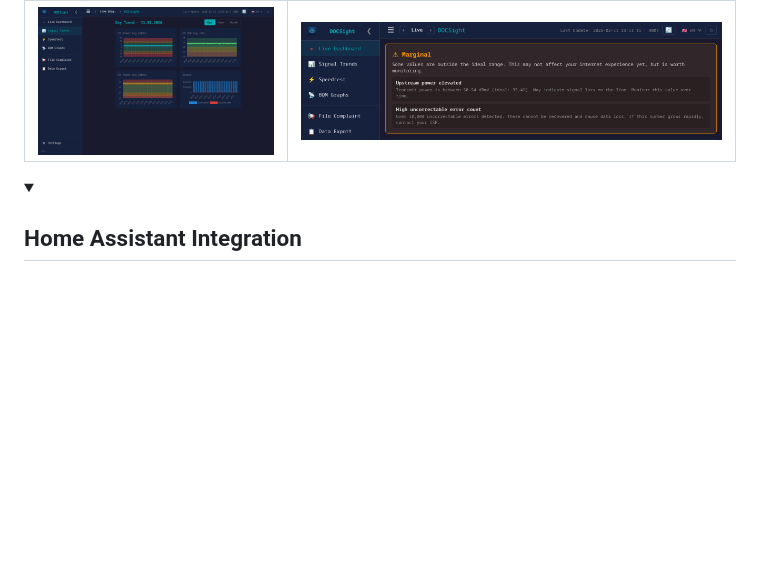
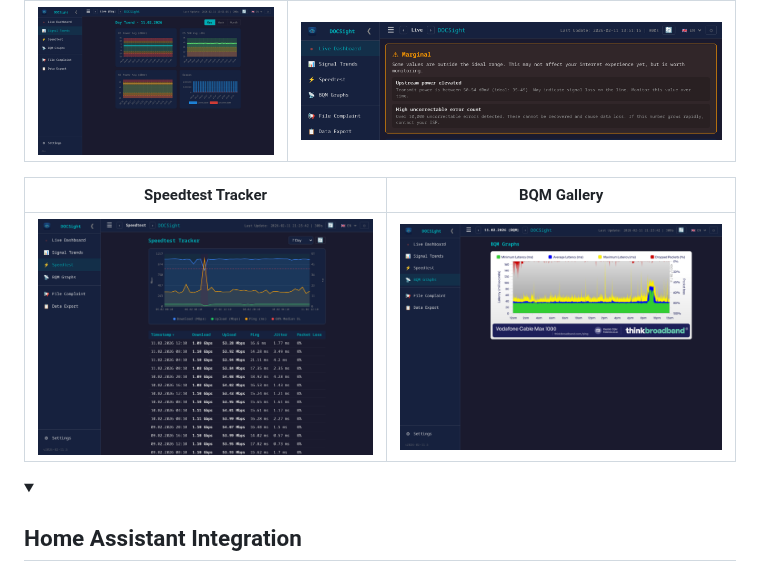
Before and after one commit to itsDNNS/docsight, a Markdown page: README.md, the part around the change. Drawn GitHub-style; pictures changed too: docs/screenshots/bqm.png (added), docs/screenshots/speedtest.png (added); folded sections open; blank space fills up the shorter version.

Commit message:
Add Speedtest Tracker and BQM Gallery screenshots to README

```diff
--- a/README.md
+++ b/README.md
@@ -167,6 +167,10 @@ Copy `.env.example` to `.env` and edit:
 |---|---|
 | ![Trends](docs/screenshots/trends.png) | ![Health](docs/screenshots/health-banner.png) |
 
+| Speedtest Tracker | BQM Gallery |
+|---|---|
+| ![Speedtest](docs/screenshots/speedtest.png) | ![BQM](docs/screenshots/bqm.png) |
+
 </details>
 
 <details>
```
